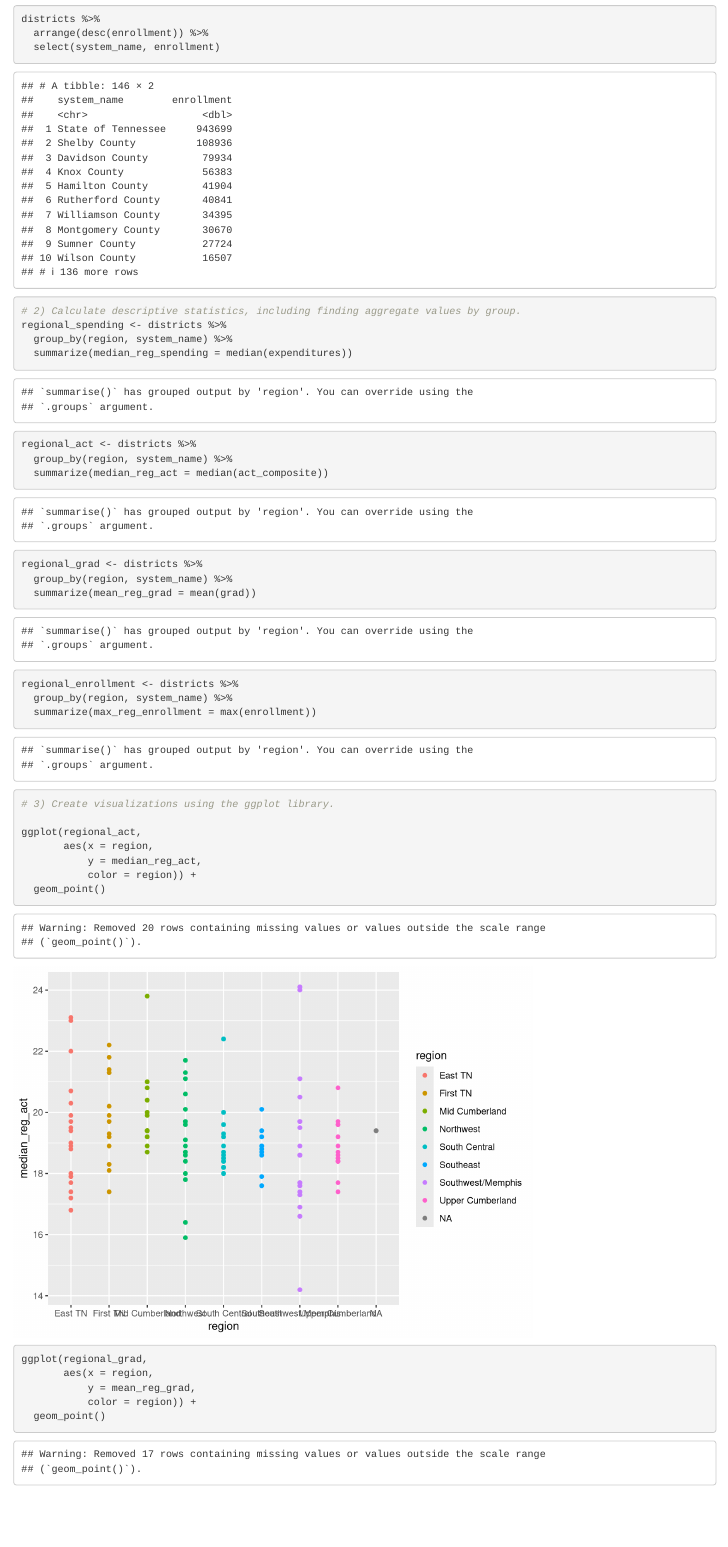
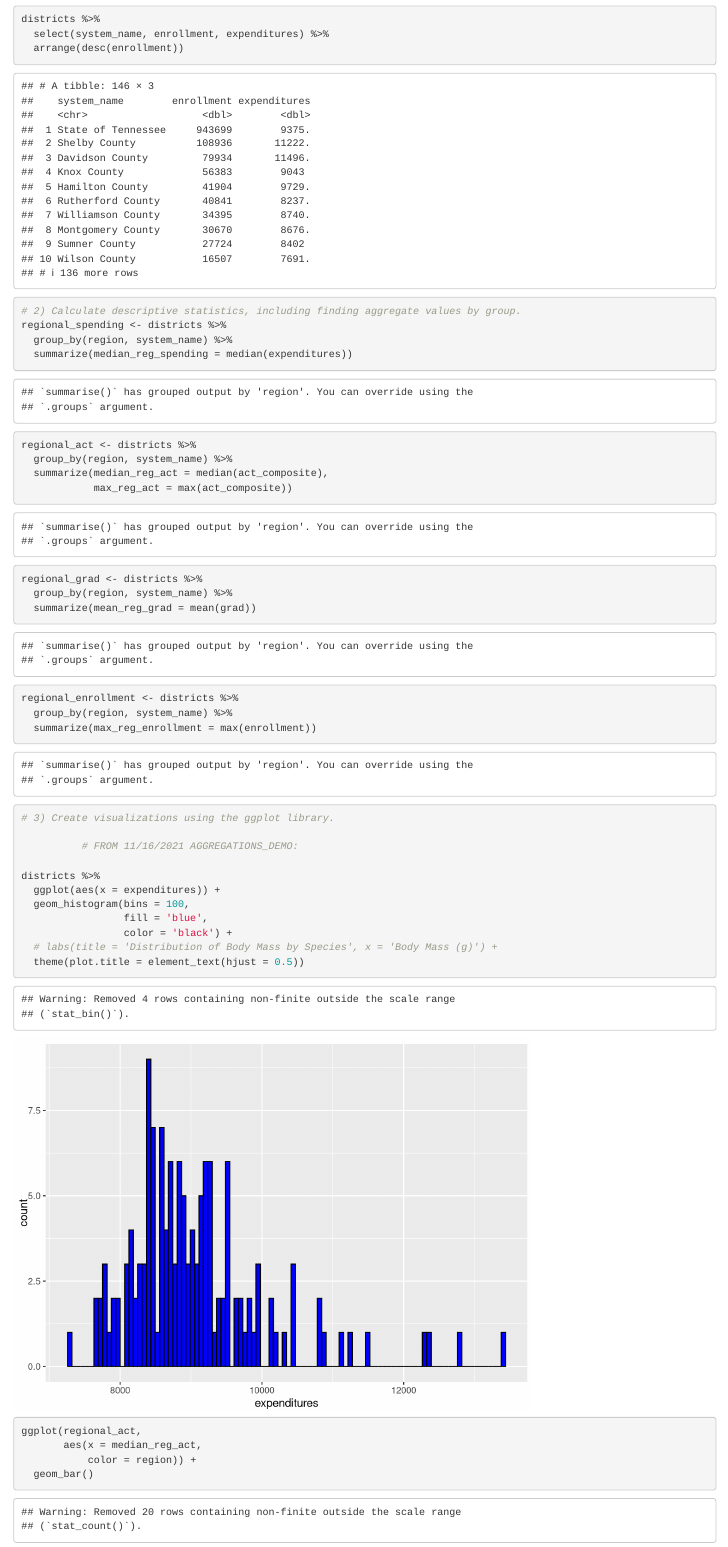
Before and after one commit to nss-data-science-cohort-5/r_solo-ross-k, an R Markdown document (notebooks/districts_solo_exploration-ross-k.Rmd): the page in a window 1100 px wide, from 1690 px down before the commit and from 10230 px down after it, so that both start at the same text. Rendered offline with R 4.5, knitr and Pandoc, with nearby package versions.

Commit message:
Experimented with histograms and bar plots.

````diff
--- a/notebooks/districts_solo_exploration-ross-k.Rmd
+++ b/notebooks/districts_solo_exploration-ross-k.Rmd
@@ -23,6 +28,6 @@ districts
 districts %>%
-  arrange(desc(enrollment)) %>%
-  select(system_name, enrollment)
+  select(system_name, enrollment, expenditures) %>%
+  arrange(desc(enrollment))
 ```
 
 
@@ -34,7 +39,8 @@ regional_spending <- districts %>%
 
 regional_act <- districts %>%
   group_by(region, system_name) %>%
-  summarize(median_reg_act = median(act_composite))
+  summarize(median_reg_act = median(act_composite),
+            max_reg_act = max(act_composite))
 
 regional_grad <- districts %>%
   group_by(region, system_name) %>%
@@ -47,12 +53,23 @@ regional_enrollment <- districts %>%
 ```{r}
 # 3) Create visualizations using the ggplot library.
 
+          # FROM 11/16/2021 AGGREGATIONS_DEMO:
+
+districts %>%
+  ggplot(aes(x = expenditures)) +
+  geom_histogram(bins = 100,
+                 fill = 'blue',
+                 color = 'black') +
+  # labs(title = 'Distribution of Body Mass by Species', x = 'Body Mass (g)') +
+  theme(plot.title = element_text(hjust = 0.5))
+```
+```{r}
 ggplot(regional_act,
-       aes(x = region,
-           y = median_reg_act,
+       aes(x = median_reg_act,
            color = region)) +
-  geom_point()
+  geom_bar()
 ```
+
 ```{r}
 ggplot(regional_grad,
        aes(x = region,
````
Also changed, not shown: notebooks/districts_solo_exploration-ross-k.Rmd (7 more changed lines).
